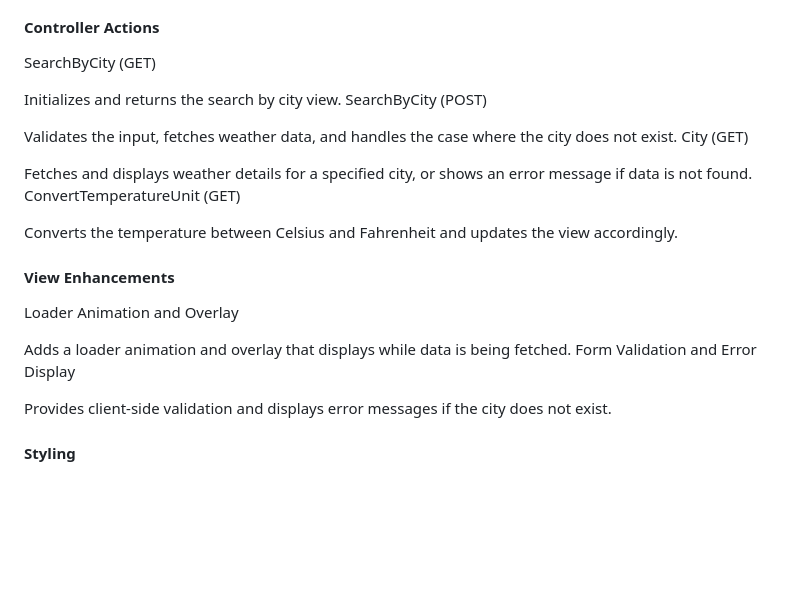
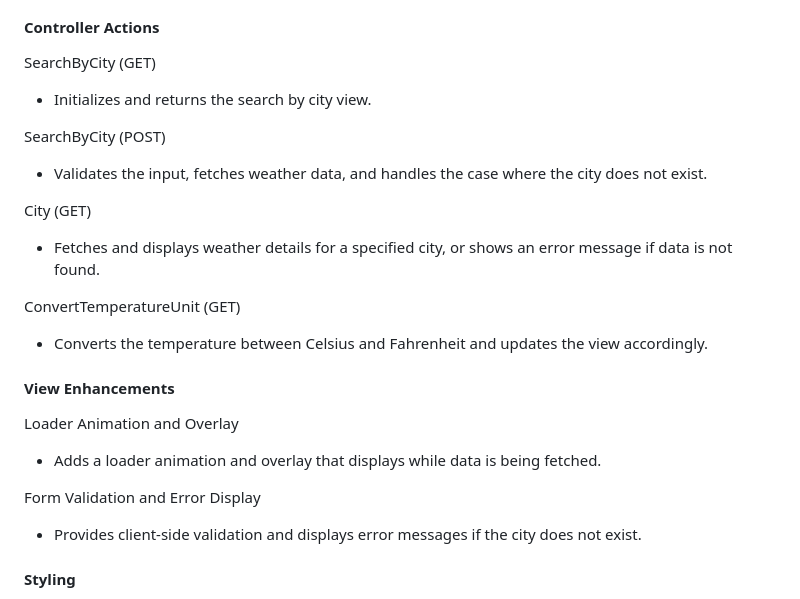
Before and after one commit to MarcelCronje/MVC-.NET-Core-Application-WeatherApp, a Markdown page: README.md, the part around one of its changes. Rendered like a GitHub page; blank space fills up the shorter version.

```diff
--- a/README.md
+++ b/README.md
@@ -78,26 +78,24 @@
 <h4>Controller Actions</h4>
 
 SearchByCity (GET)
+- Initializes and returns the search by city view.
 
-Initializes and returns the search by city view.
 SearchByCity (POST)
+- Validates the input, fetches weather data, and handles the case where the city does not exist.
 
-Validates the input, fetches weather data, and handles the case where the city does not exist.
 City (GET)
+- Fetches and displays weather details for a specified city, or shows an error message if data is not found.
 
-Fetches and displays weather details for a specified city, or shows an error message if data is not found.
 ConvertTemperatureUnit (GET)
-
-Converts the temperature between Celsius and Fahrenheit and updates the view accordingly.
+- Converts the temperature between Celsius and Fahrenheit and updates the view accordingly.
 
 <h4>View Enhancements</h4>
 
 Loader Animation and Overlay
+- Adds a loader animation and overlay that displays while data is being fetched.
 
-Adds a loader animation and overlay that displays while data is being fetched.
 Form Validation and Error Display
-
-Provides client-side validation and displays error messages if the city does not exist.
+- Provides client-side validation and displays error messages if the city does not exist.
 
 <h4>Styling</h4>
 
```
Also changed, not shown: other parts of README.md (+3 -1 lines).
